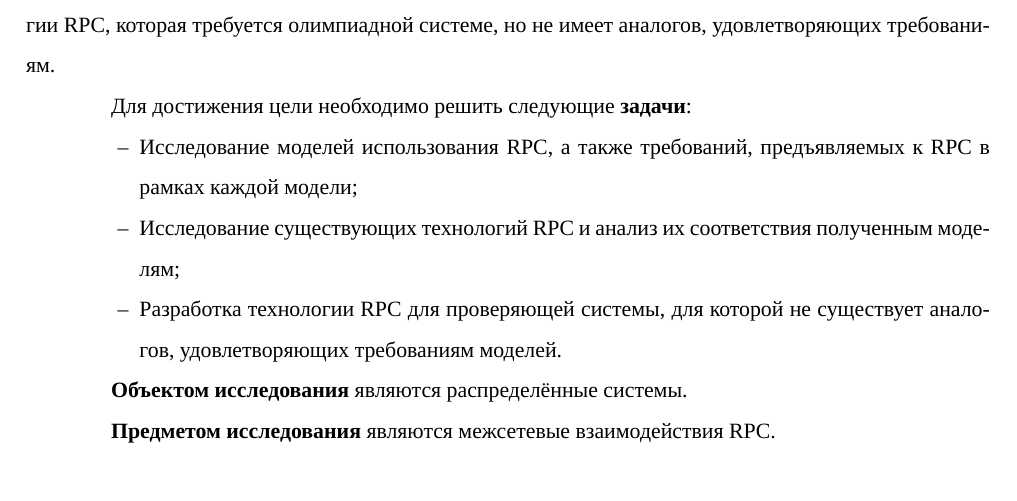
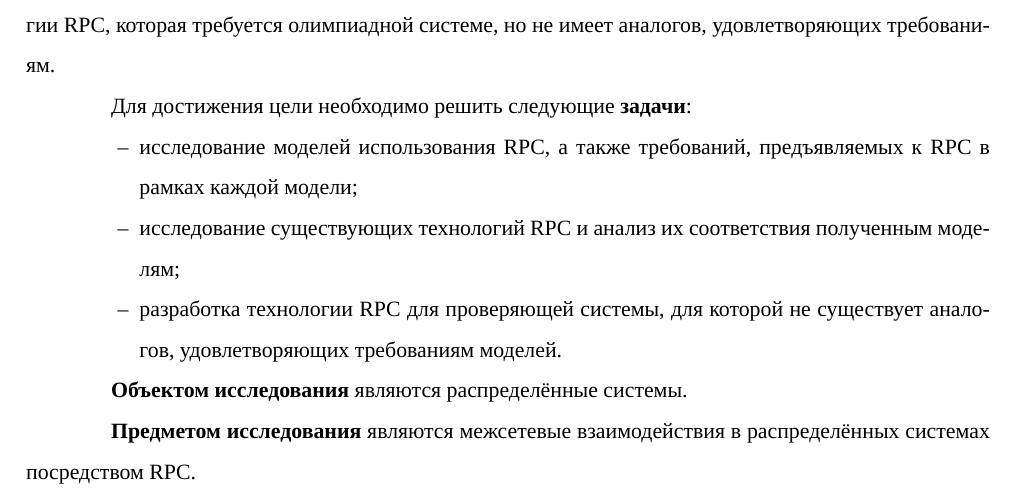
Before and after one commit to sarum9in/master_thesis, a LaTeX thesis (seletkov.tex, which reads introduction.tex): part of page 2 of 4, cut so that both start at the same text. Compiled offline with XeLaTeX.

Commit message:
Minor fixes in introduction.

```diff
--- a/introduction.tex
+++ b/introduction.tex
@@ -36,17 +36,18 @@ remote procedure call. Эта концепция позволяет органи
 
 Для достижения цели необходимо решить следующие \textbf{задачи}:
 \begin{itemize}
-    \item Исследование моделей использования RPC, а также требований,
+    \item исследование моделей использования RPC, а также требований,
         предъявляемых к RPC в рамках каждой модели;
-    \item Исследование существующих технологий RPC и анализ их соответствия
+    \item исследование существующих технологий RPC и анализ их соответствия
         полученным моделям;
-    \item Разработка технологии RPC для проверяющей системы, для которой
+    \item разработка технологии RPC для проверяющей системы, для которой
         не существует аналогов, удовлетворяющих требованиям моделей.
 \end{itemize}
 
 \textbf{Объектом исследования} являются распределённые системы.
 
-\textbf{Предметом исследования} являются межсетевые взаимодействия RPC.
+\textbf{Предметом исследования} являются межсетевые взаимодействия в распределённых
+системах посредством RPC.
 
 \textbf{На защиту выносятся} результаты разработки и исследования моделей RPC,
 а также результаты практической реализации технологии RPC.
```
